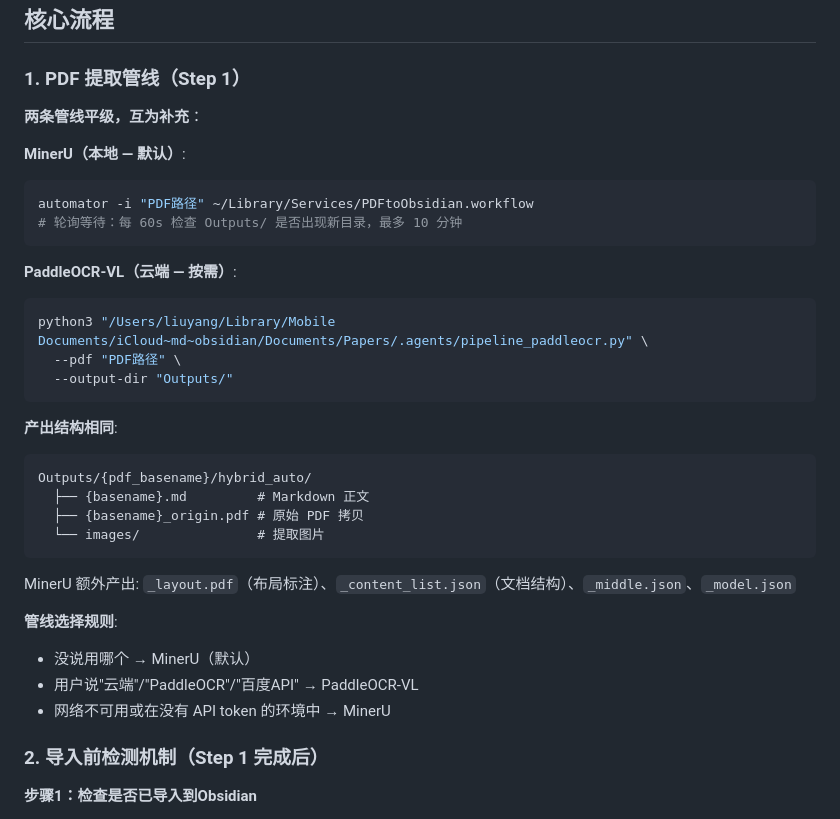
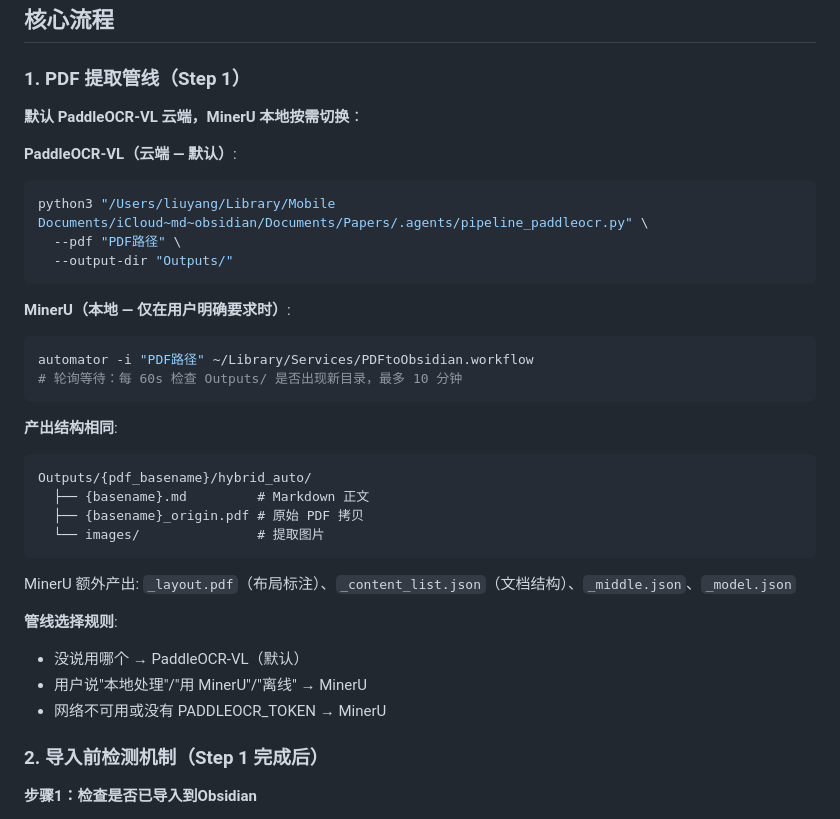
Before and after one commit to yangliunudt-web/paper-knowledge-base, a Markdown page: .agents/literature-importer-config.md, the part around the change. Rendered like a GitHub page.

````diff
--- a/.agents/literature-importer-config.md
+++ b/.agents/literature-importer-config.md
@@ -17,19 +17,19 @@
 
 ### 1. PDF 提取管线（Step 1）
 
-**两条管线平级，互为补充**：
+**默认 PaddleOCR-VL 云端，MinerU 本地按需切换**：
 
-**MinerU（本地 — 默认）**:
-```bash
-automator -i "PDF路径" ~/Library/Services/PDFtoObsidian.workflow
-# 轮询等待：每 60s 检查 Outputs/ 是否出现新目录，最多 10 分钟
-```
-
-**PaddleOCR-VL（云端 — 按需）**:
+**PaddleOCR-VL（云端 — 默认）**:
 ```bash
 python3 "/Users/liuyang/Library/Mobile Documents/iCloud~md~obsidian/Documents/Papers/.agents/pipeline_paddleocr.py" \
   --pdf "PDF路径" \
   --output-dir "Outputs/"
+```
+
+**MinerU（本地 — 仅在用户明确要求时）**:
+```bash
+automator -i "PDF路径" ~/Library/Services/PDFtoObsidian.workflow
+# 轮询等待：每 60s 检查 Outputs/ 是否出现新目录，最多 10 分钟
 ```
 
 **产出结构相同**:
@@ -43,9 +43,9 @@ Outputs/{pdf_basename}/hybrid_auto/
 MinerU 额外产出: `_layout.pdf`（布局标注）、`_content_list.json`（文档结构）、`_middle.json`、`_model.json`
 
 **管线选择规则**:
-- 没说用哪个 → MinerU（默认）
-- 用户说"云端"/"PaddleOCR"/"百度API" → PaddleOCR-VL
-- 网络不可用或在没有 API token 的环境中 → MinerU
+- 没说用哪个 → PaddleOCR-VL（默认）
+- 用户说"本地处理"/"用 MinerU"/"离线" → MinerU
+- 网络不可用或没有 PADDLEOCR_TOKEN → MinerU
 
 ### 2. 导入前检测机制（Step 1 完成后）
 
````
Also changed, not shown: CLAUDE.md (+12 -12 lines), README.md (+17 -18 lines).
